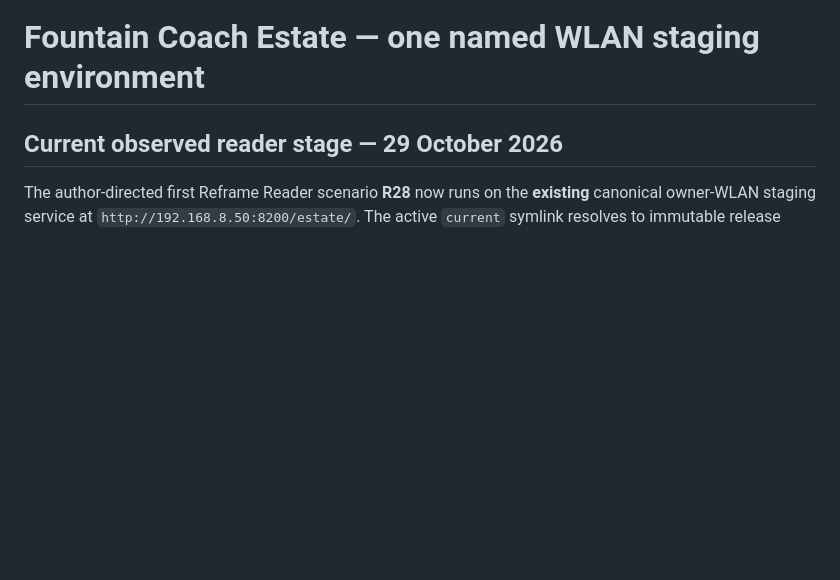
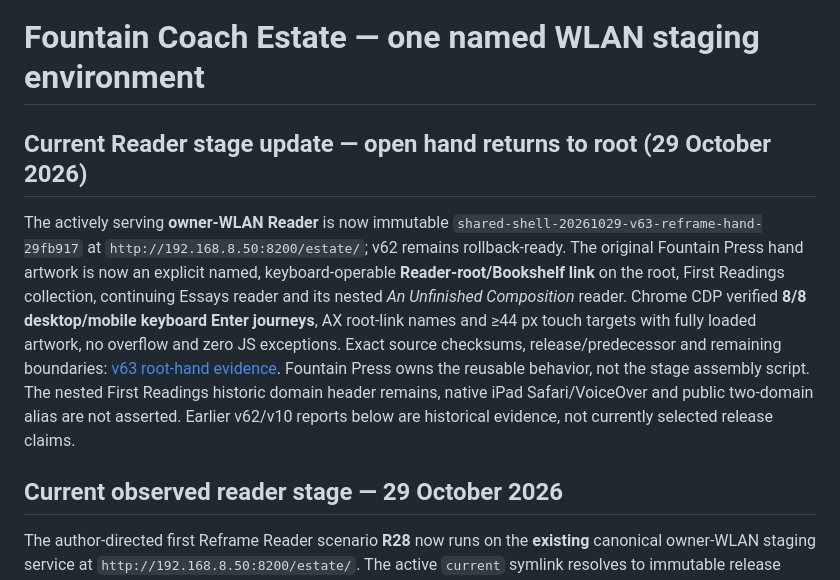
Before and after one commit to Fountain-Coach/estate, a Markdown page: staging/ENVIRONMENT.md, the part around the change. Rendered like a GitHub page; blank space fills up the shorter version.

Commit message:
docs(stage): make v63 open-hand Reader-root current in WLAN guide

```diff
--- a/staging/ENVIRONMENT.md
+++ b/staging/ENVIRONMENT.md
@@ -1,4 +1,8 @@
 # Fountain Coach Estate — one named WLAN staging environment
+
+## Current Reader stage update — open hand returns to root (29 October 2026)
+
+The actively serving **owner-WLAN Reader** is now immutable `shared-shell-20261029-v63-reframe-hand-29fb917` at `http://192.168.8.50:8200/estate/`; v62 remains rollback-ready. The original Fountain Press hand artwork is now an explicit named, keyboard-operable **Reader-root/Bookshelf link** on the root, First Readings collection, continuing Essays reader and its nested *An Unfinished Composition* reader. Chrome CDP verified **8/8 desktop/mobile keyboard Enter journeys**, AX root-link names and ≥44 px touch targets with fully loaded artwork, no overflow and zero JS exceptions. Exact source checksums, release/predecessor and remaining boundaries: [v63 root-hand evidence](../docs/acceptance/2026-10-29-r28-open-hand-root-v63.md). Fountain Press owns the reusable behavior, not the stage assembly script. The nested First Readings historic domain header remains, native iPad Safari/VoiceOver and public two-domain alias are not asserted. Earlier v62/v10 reports below are historical evidence, not currently selected release claims.
 
 ## Current observed reader stage — 29 October 2026
 
```
